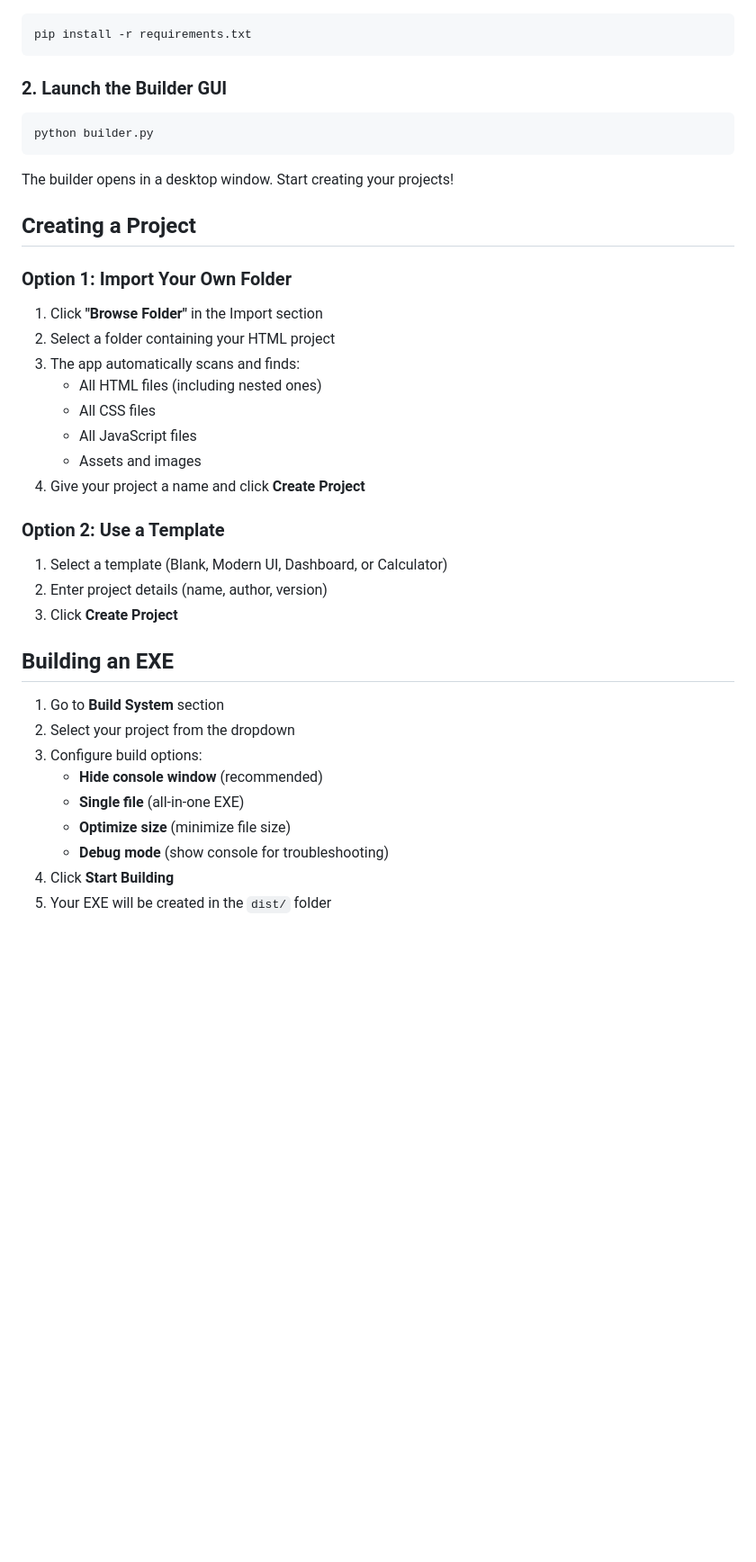
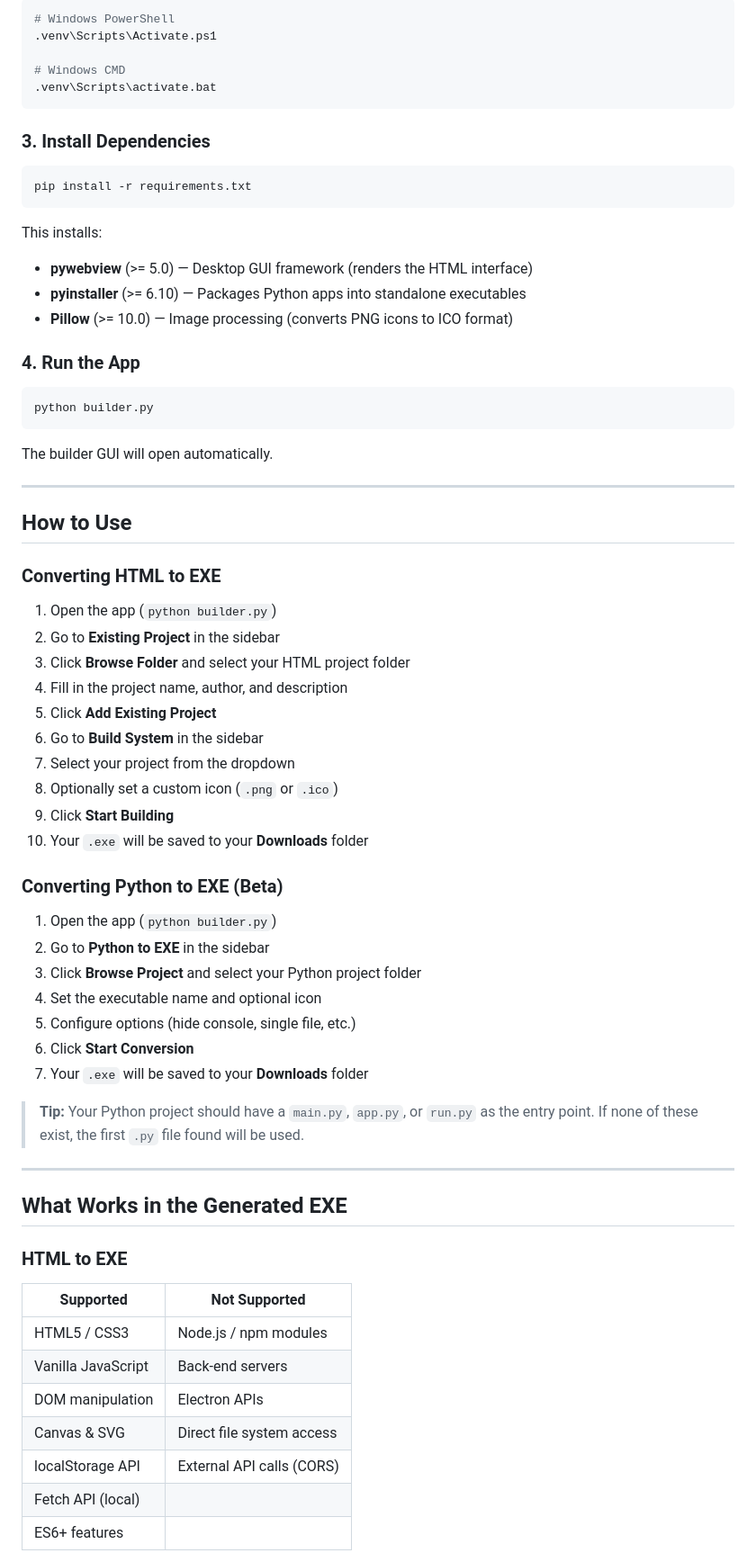
Before and after one commit to AdRohal/HTML2EXE, a Markdown page: README.md, the part around one of its changes. Shown at 90% size. Drawn GitHub-style; blank space fills up the shorter version.

````diff
--- a/README.md
+++ b/README.md
@@ -24,41 +75,72 @@ Convert HTML, CSS, and JavaScript projects into standalone Windows EXE applicati
+```powershell
+# Windows PowerShell
+.venv\Scripts\Activate.ps1
+
+# Windows CMD
+.venv\Scripts\activate.bat
+```
+
+### 3. Install Dependencies
 
 ```bash
 pip install -r requirements.txt
 ```
 
-### 2. Launch the Builder GUI
+This installs:
+- **pywebview** (>= 5.0) — Desktop GUI framework (renders the HTML interface)
+- **pyinstaller** (>= 6.10) — Packages Python apps into standalone executables
+- **Pillow** (>= 10.0) — Image processing (converts PNG icons to ICO format)
+
+### 4. Run the App
 
 ```bash
 python builder.py
 ```
 
-The builder opens in a desktop window. Start creating your projects!
+The builder GUI will open automatically.
 
-## Creating a Project
+---
 
-### Option 1: Import Your Own Folder
-1. Click **"Browse Folder"** in the Import section
-2. Select a folder containing your HTML project
-3. The app automatically scans and finds:
-   - All HTML files (including nested ones)
-   - All CSS files
-   - All JavaScript files
-   - Assets and images
-4. Give your project a name and click **Create Project**
+## How to Use
 
-### Option 2: Use a Template
-1. Select a template (Blank, Modern UI, Dashboard, or Calculator)
-2. Enter project details (name, author, version)
-3. Click **Create Project**
+### Converting HTML to EXE
 
-## Building an EXE
+1. Open the app (`python builder.py`)
+2. Go to **Existing Project** in the sidebar
+3. Click **Browse Folder** and select your HTML project folder
+4. Fill in the project name, author, and description
+5. Click **Add Existing Project**
+6. Go to **Build System** in the sidebar
+7. Select your project from the dropdown
+8. Optionally set a custom icon (`.png` or `.ico`)
+9. Click **Start Building**
+10. Your `.exe` will be saved to your **Downloads** folder
 
-1. Go to **Build System** section
-2. Select your project from the dropdown
-3. Configure build options:
-   - **Hide console window** (recommended)
-   - **Single file** (all-in-one EXE)
-   - **Optimize size** (minimize file size)
-   - **Debug mode** (show console for troubleshooting)
-4. Click **Start Building**
-5. Your EXE will be created in the `dist/` folder
+### Converting Python to EXE (Beta)
+
+1. Open the app (`python builder.py`)
+2. Go to **Python to EXE** in the sidebar
+3. Click **Browse Project** and select your Python project folder
+4. Set the executable name and optional icon
+5. Configure options (hide console, single file, etc.)
+6. Click **Start Conversion**
+7. Your `.exe` will be saved to your **Downloads** folder
+
+> **Tip:** Your Python project should have a `main.py`, `app.py`, or `run.py` as the entry point. If none of these exist, the first `.py` file found will be used.
+
+---
+
+## What Works in the Generated EXE
+
+### HTML to EXE
+
+| Supported | Not Supported |
+|-----------|---------------|
+| HTML5 / CSS3 | Node.js / npm modules |
+| Vanilla JavaScript | Back-end servers |
+| DOM manipulation | Electron APIs |
+| Canvas & SVG | Direct file system access |
+| localStorage API | External API calls (CORS) |
+| Fetch API (local) | |
+| ES6+ features | |
+
````
Also changed, not shown: other parts of README.md (+138 -166 lines).
